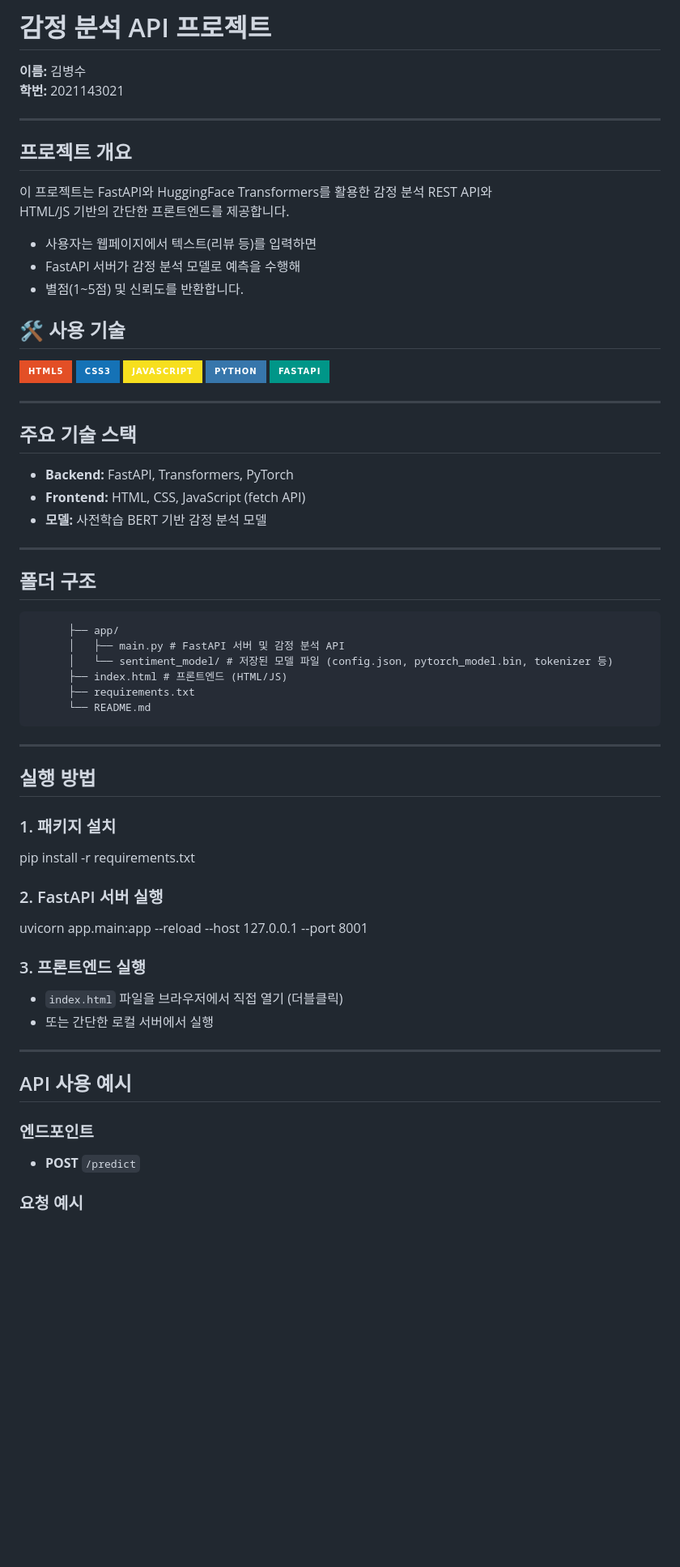
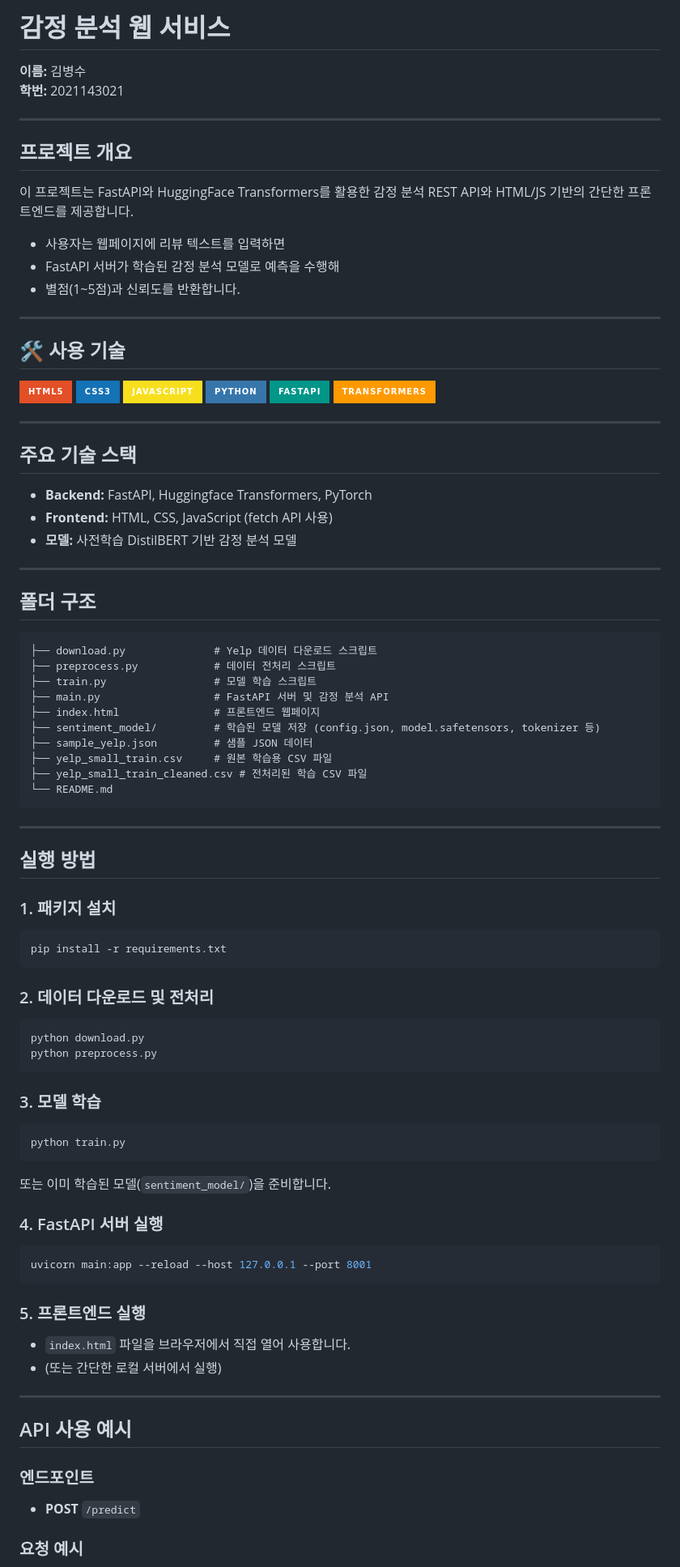
Before and after one commit to 2021143021/-2-, a Markdown page: README.md, the part around the change printed below. Shown: that part at 81% size. Rendered like a GitHub page; badges without logos; blank space fills up the shorter version.

````diff
--- a/README.md
+++ b/README.md
@@ -1,52 +1,53 @@
-# 감정 분석 API 프로젝트
+# 감정 분석 웹 서비스
 
-**이름:**  김병수
+**이름:** 김병수
 **학번:** 2021143021
 
 ---
 
 ## 프로젝트 개요
 
-이 프로젝트는 FastAPI와 HuggingFace Transformers를 활용한 감정 분석 REST API와
-HTML/JS 기반의 간단한 프론트엔드를 제공합니다.
+이 프로젝트는 FastAPI와 HuggingFace Transformers를 활용한 감정 분석 REST API와 HTML/JS 기반의 간단한 프론트엔드를 제공합니다.
 
-- 사용자는 웹페이지에서 텍스트(리뷰 등)를 입력하면
-- FastAPI 서버가 감정 분석 모델로 예측을 수행해
-- 별점(1~5점) 및 신뢰도를 반환합니다.
+- 사용자는 웹페이지에 리뷰 텍스트를 입력하면
+- FastAPI 서버가 학습된 감정 분석 모델로 예측을 수행해
+- 별점(1~5점)과 신뢰도를 반환합니다.
 
+---
 
 ## 🛠️ 사용 기술
 
-<img src="https://img.shields.io/badge/HTML5-E34F26?style=for-the-badge&logo=HTML5&logoColor=white"/>
-<img src="https://img.shields.io/badge/CSS3-1572B6?style=for-the-badge&logo=CSS3&logoColor=white"/>
-<img src="https://img.shields.io/badge/JavaScript-F7DF1E?style=for-the-badge&logo=JavaScript&logoColor=black"/>
-<img src="https://img.shields.io/badge/Python-3776AB?style=for-the-badge&logo=Python&logoColor=white"/>
-<img src="https://img.shields.io/badge/FastAPI-009688?style=for-the-badge&logo=FastAPI&logoColor=white"/>
-
+![HTML5](https://img.shields.io/badge/HTML5-E34F26?style=for-the-badge&logo=HTML5&logoColor=white)
+![CSS3](https://img.shields.io/badge/CSS3-1572B6?style=for-the-badge&logo=CSS3&logoColor=white)
+![JavaScript](https://img.shields.io/badge/JavaScript-F7DF1E?style=for-the-badge&logo=JavaScript&logoColor=black)
+![Python](https://img.shields.io/badge/Python-3776AB?style=for-the-badge&logo=Python&logoColor=white)
+![FastAPI](https://img.shields.io/badge/FastAPI-009688?style=for-the-badge&logo=FastAPI&logoColor=white)
+![Transformers](https://img.shields.io/badge/Transformers-FF9900?style=for-the-badge&logo=HuggingFace&logoColor=white)
 
 ---
 
 ## 주요 기술 스택
 
-- **Backend:** FastAPI, Transformers, PyTorch
-- **Frontend:** HTML, CSS, JavaScript (fetch API)
-- **모델:** 사전학습 BERT 기반 감정 분석 모델
+- **Backend:** FastAPI, Huggingface Transformers, PyTorch
+- **Frontend:** HTML, CSS, JavaScript (fetch API 사용)
+- **모델:** 사전학습 DistilBERT 기반 감정 분석 모델
 
 ---
 
 ## 폴더 구조
 
-
-<pre>      ├── app/
-      │   ├── main.py # FastAPI 서버 및 감정 분석 API
-      │   └── sentiment_model/ # 저장된 모델 파일 (config.json, pytorch_model.bin, tokenizer 등)
-      ├── index.html # 프론트엔드 (HTML/JS)
-      ├── requirements.txt
-      └── README.md </pre>
-
-
-
-
+```
+├── download.py              # Yelp 데이터 다운로드 스크립트
+├── preprocess.py            # 데이터 전처리 스크립트
+├── train.py                 # 모델 학습 스크립트
+├── main.py                  # FastAPI 서버 및 감정 분석 API
+├── index.html               # 프론트엔드 웹페이지
+├── sentiment_model/         # 학습된 모델 저장 (config.json, model.safetensors, tokenizer 등)
+├── sample_yelp.json         # 샘플 JSON 데이터
+├── yelp_small_train.csv     # 원본 학습용 CSV 파일
+├── yelp_small_train_cleaned.csv # 전처리된 학습 CSV 파일
+└── README.md
+```
 
 ---
 
@@ -54,18 +55,35 @@ HTML/JS 기반의 간단한 프론트엔드를 제공합니다.
 
 ### 1. 패키지 설치
 
+```bash
 pip install -r requirements.txt
+```
 
+### 2. 데이터 다운로드 및 전처리
 
-### 2. FastAPI 서버 실행
+```bash
+python download.py
+python preprocess.py
+```
 
-uvicorn app.main:app --reload --host 127.0.0.1 --port 8001
+### 3. 모델 학습
 
+```bash
+python train.py
+```
 
-### 3. 프론트엔드 실행
+또는 이미 학습된 모델(`sentiment_model/`)을 준비합니다.
 
-- `index.html` 파일을 브라우저에서 직접 열기 (더블클릭)
-- 또는 간단한 로컬 서버에서 실행
+### 4. FastAPI 서버 실행
+
+```bash
+uvicorn main:app --reload --host 127.0.0.1 --port 8001
+```
+
+### 5. 프론트엔드 실행
+
+- `index.html` 파일을 브라우저에서 직접 열어 사용합니다.
+- (또는 간단한 로컬 서버에서 실행)
 
 ---
 
@@ -77,4 +95,5 @@ uvicorn app.main:app --reload --host 127.0.0.1 --port 8001
 
 ### 요청 예시
 
+```json
 {
````
Also changed, not shown: other parts of README.md (+22 -21 lines).
